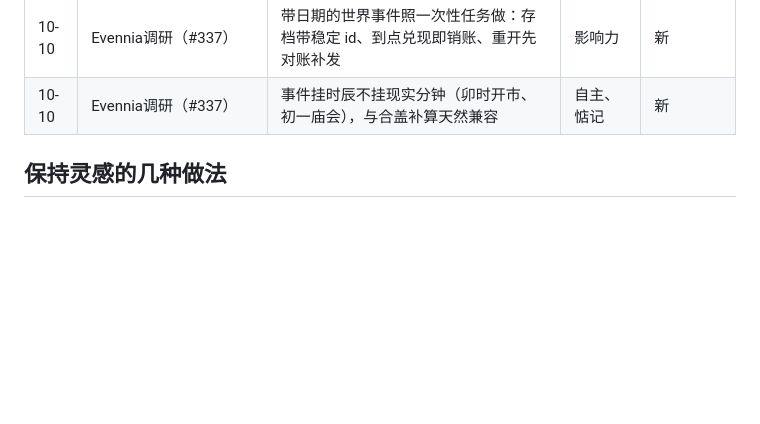
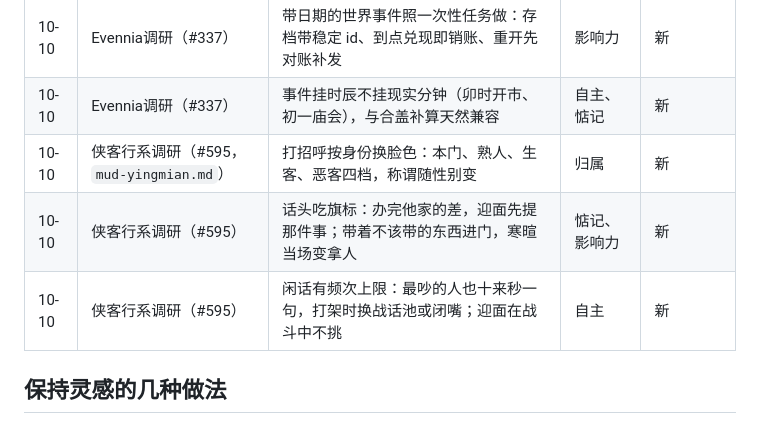
Before and after one commit to mud4u404/game006, a Markdown page: docs/linggan.md, the part around the change. Rendered like a GitHub page; blank space fills up the shorter version.

```diff
--- a/docs/linggan.md
+++ b/docs/linggan.md
@@ -24,6 +24,9 @@
 | 10-10 | Evennia调研（#337，`evennia.md`） | 「停机时间算不算日子」要一句总纲：合盖只结静修与账目，江湖的事不因合盖增多 | 自主 | 新 |
 | 10-10 | Evennia调研（#337） | 带日期的世界事件照一次性任务做：存档带稳定 id、到点兑现即销账、重开先对账补发 | 影响力 | 新 |
 | 10-10 | Evennia调研（#337） | 事件挂时辰不挂现实分钟（卯时开市、初一庙会），与合盖补算天然兼容 | 自主、惦记 | 新 |
+| 10-10 | 侠客行系调研（#595，`mud-yingmian.md`） | 打招呼按身份换脸色：本门、熟人、生客、恶客四档，称谓随性别变 | 归属 | 新 |
+| 10-10 | 侠客行系调研（#595） | 话头吃旗标：办完他家的差，迎面先提那件事；带着不该带的东西进门，寒暄当场变拿人 | 惦记、影响力 | 新 |
+| 10-10 | 侠客行系调研（#595） | 闲话有频次上限：最吵的人也十来秒一句，打架时换战话池或闭嘴；迎面在战斗中不挑 | 自主 | 新 |
 
 ## 保持灵感的几种做法
 
```
Also changed, not shown: docs/zhishiku/README.md (+2 -1 lines), docs/zhishiku/mud-yingmian.md (added, +88 -0 lines).
